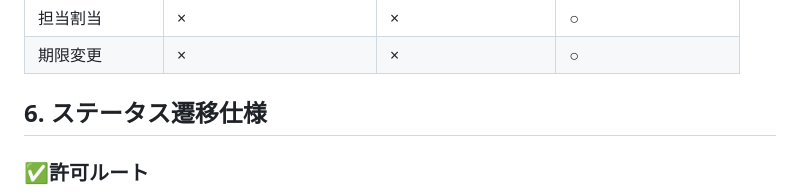
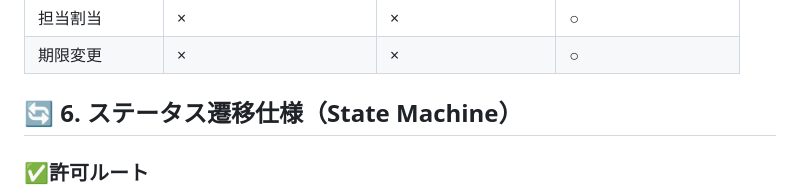
Before and after one commit to nani9ashi/qa-portfolio-ticket-system, a Markdown page: app/README.md, the part around the change. Drawn GitHub-style.

```diff
--- a/app/README.md
+++ b/app/README.md
@@ -70,7 +70,7 @@ python manage.py runserver
 | 担当割当 | × | × | ○ |
 | 期限変更 | × | × | ○ |
 
-## 6. ステータス遷移仕様
+## 🔄 6. ステータス遷移仕様（State Machine）
 
 ### ✅許可ルート
 - Open → In Progress / Pending
```
